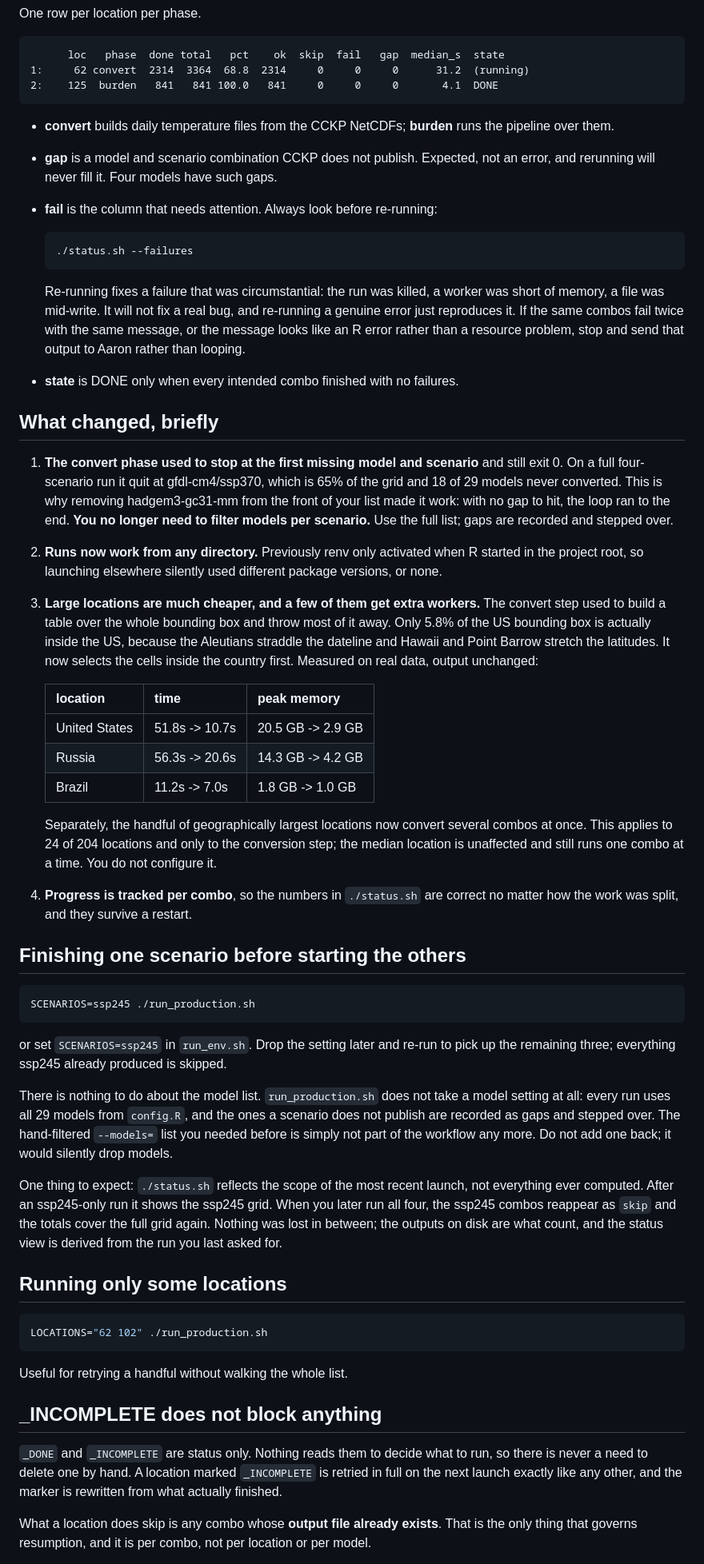
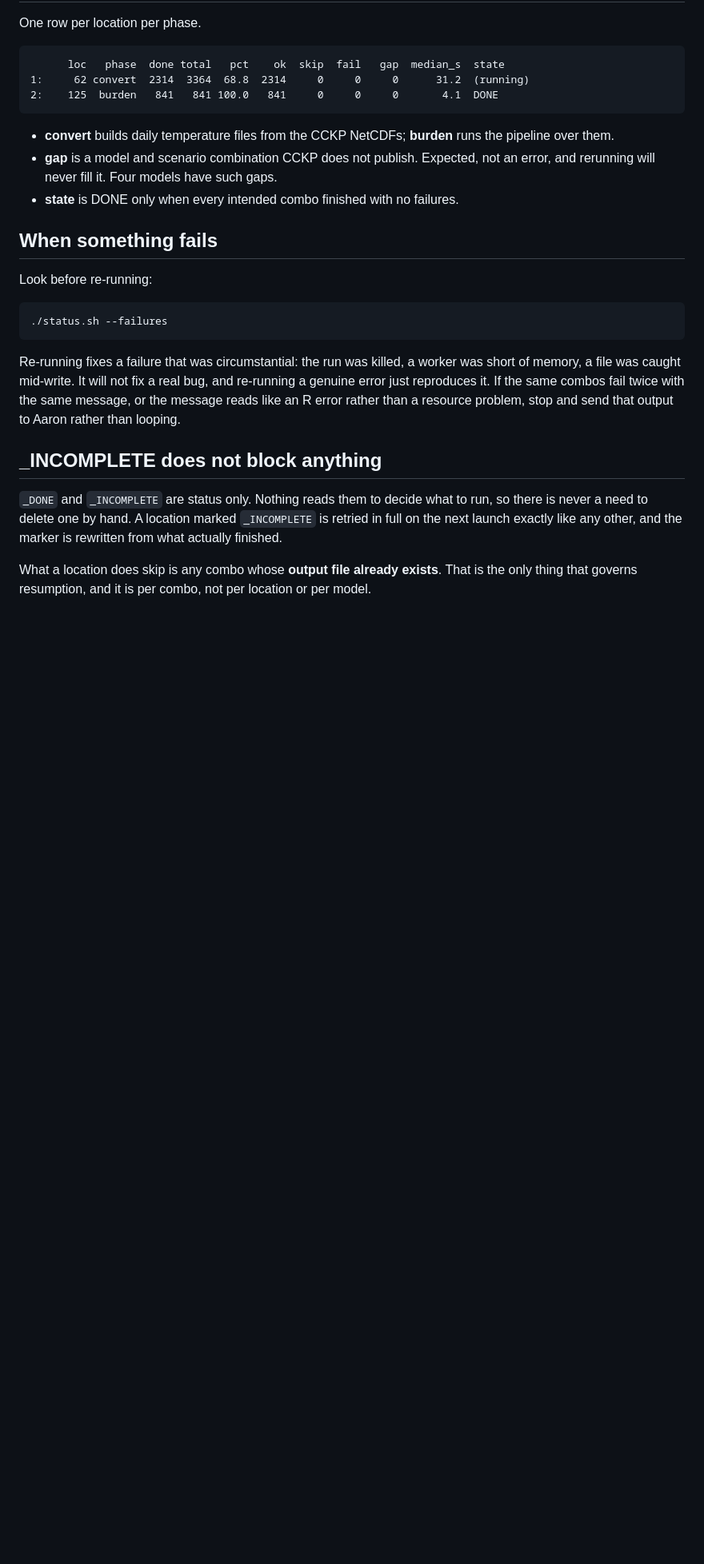
Before and after one commit to aaron-oz/2026-climate-health-burden-projections, a Markdown page: MIGRATION.md, the part around one of its changes. Shown at 80% size. Drawn GitHub-style; blank space fills up the shorter version.

````diff
--- a/MIGRATION.md
+++ b/MIGRATION.md
@@ -115,83 +139,21 @@ One row per location per phase.
   runs the pipeline over them.
 - **gap** is a model and scenario combination CCKP does not publish. Expected,
   not an error, and rerunning will never fill it. Four models have such gaps.
-- **fail** is the column that needs attention. Always look before re-running:
-
-  ```bash
-  ./status.sh --failures
-  ```
-
-  Re-running fixes a failure that was circumstantial: the run was killed, a
-  worker was short of memory, a file was mid-write. It will not fix a real
-  bug, and re-running a genuine error just reproduces it. If the same combos
-  fail twice with the same message, or the message looks like an R error
-  rather than a resource problem, stop and send that output to Aaron rather
-  than looping.
 - **state** is DONE only when every intended combo finished with no failures.
 
-## What changed, briefly
+## When something fails
 
-1. **The convert phase used to stop at the first missing model and scenario**
-   and still exit 0. On a full four-scenario run it quit at gfdl-cm4/ssp370,
-   which is 65% of the grid and 18 of 29 models never converted. This is why
-   removing hadgem3-gc31-mm from the front of your list made it work: with no
-   gap to hit, the loop ran to the end. **You no longer need to filter models
-   per scenario.** Use the full list; gaps are recorded and stepped over.
-
-2. **Runs now work from any directory.** Previously renv only activated when R
-   started in the project root, so launching elsewhere silently used different
-   package versions, or none.
-
-3. **Large locations are much cheaper, and a few of them get extra workers.**
-   The convert step used to build a table over the whole bounding box and throw
-   most of it away. Only 5.8% of the US bounding box is actually inside the US,
-   because the Aleutians straddle the dateline and Hawaii and Point Barrow
-   stretch the latitudes. It now selects the cells inside the country first.
-   Measured on real data, output unchanged:
-
-   | location | time | peak memory |
-   |---|---|---|
-   | United States | 51.8s -> 10.7s | 20.5 GB -> 2.9 GB |
-   | Russia | 56.3s -> 20.6s | 14.3 GB -> 4.2 GB |
-   | Brazil | 11.2s -> 7.0s | 1.8 GB -> 1.0 GB |
-
-   Separately, the handful of geographically largest locations now convert
-   several combos at once. This applies to 24 of 204 locations and only to the
-   conversion step; the median location is unaffected and still runs one combo
-   at a time. You do not configure it.
-
-4. **Progress is tracked per combo**, so the numbers in `./status.sh` are
-   correct no matter how the work was split, and they survive a restart.
-
-## Finishing one scenario before starting the others
+Look before re-running:
 
 ```bash
-SCENARIOS=ssp245 ./run_production.sh
+./status.sh --failures
 ```
 
-or set `SCENARIOS=ssp245` in `run_env.sh`. Drop the setting later and re-run to
-pick up the remaining three; everything ssp245 already produced is skipped.
-
-There is nothing to do about the model list. `run_production.sh` does not take
-a model setting at all: every run uses all 29 models from `config.R`, and the
-ones a scenario does not publish are recorded as gaps and stepped over. The
-hand-filtered `--models=` list you needed before is simply not part of the
-workflow any more. Do not add one back; it would silently drop models.
-
-One thing to expect: `./status.sh` reflects the scope of the most recent
-launch, not everything ever computed. After an ssp245-only run it shows the
-ssp245 grid. When you later run all four, the ssp245 combos reappear as `skip`
-and the totals cover the full grid again. Nothing was lost in between; the
-outputs on disk are what count, and the status view is derived from the run you
-last asked for.
-
-## Running only some locations
-
-```bash
-LOCATIONS="62 102" ./run_production.sh
-```
-
-Useful for retrying a handful without walking the whole list.
+Re-running fixes a failure that was circumstantial: the run was killed, a
+worker was short of memory, a file was caught mid-write. It will not fix a real
+bug, and re-running a genuine error just reproduces it. If the same combos fail
+twice with the same message, or the message reads like an R error rather than a
+resource problem, stop and send that output to Aaron rather than looping.
 
 ## _INCOMPLETE does not block anything
 
````
Also changed, not shown: other parts of MIGRATION.md (+151 -66 lines).
